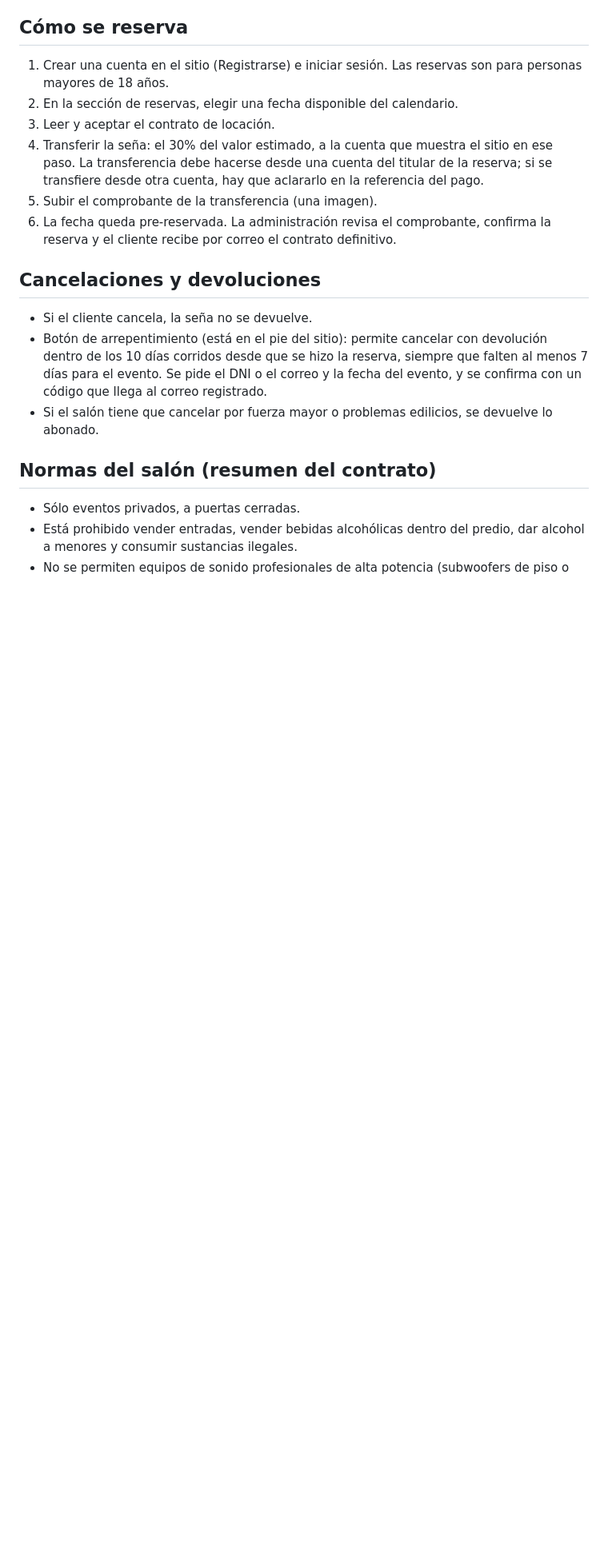
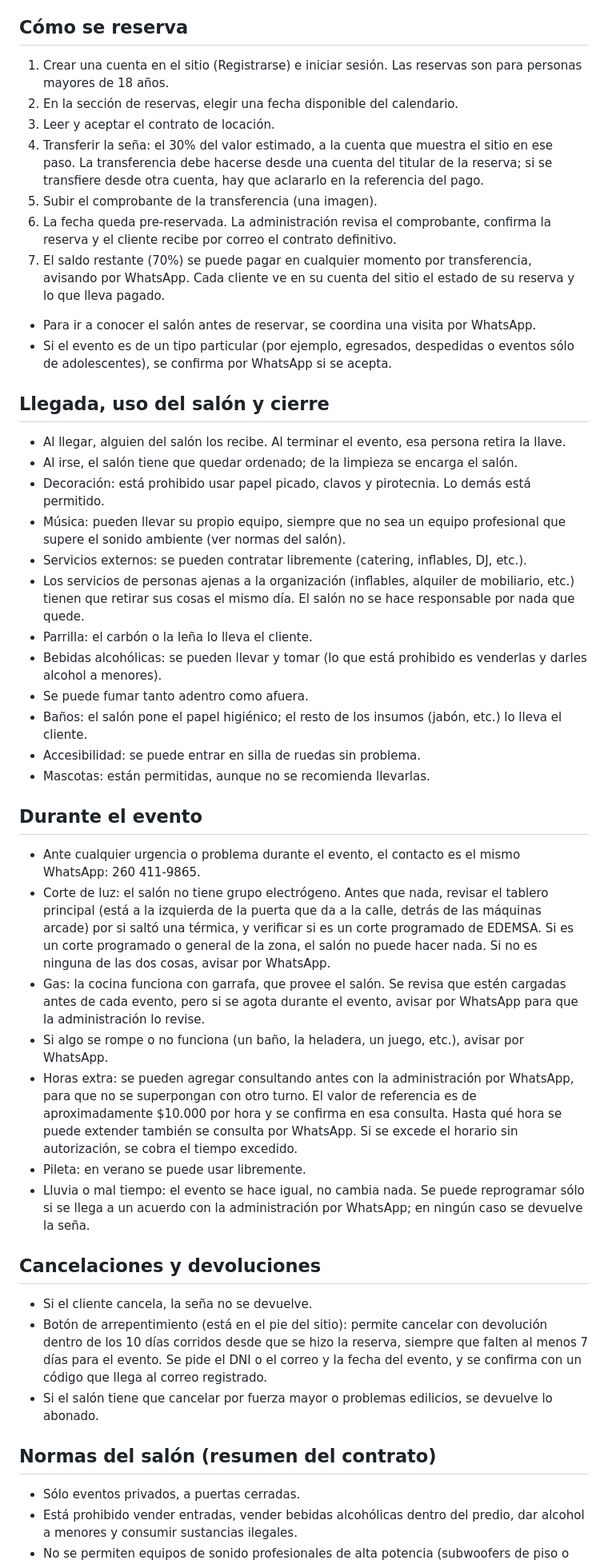
Before and after one commit to maxi627/Salon-de-eventos, a Markdown page: App/chatbot/manual_salon.md, the part around one of its changes. Shown at 80% size. Rendered like a GitHub page; blank space fills up the shorter version.

Commit message:
docs(chatbot): manual con imprevistos, uso del salón, cierre y pago del saldo

```diff
--- a/App/chatbot/manual_salon.md
+++ b/App/chatbot/manual_salon.md
@@ -58,6 +63,35 @@ Ejemplos del largo esperado:
 4. Transferir la seña: el 30% del valor estimado, a la cuenta que muestra el sitio en ese paso. La transferencia debe hacerse desde una cuenta del titular de la reserva; si se transfiere desde otra cuenta, hay que aclararlo en la referencia del pago.
 5. Subir el comprobante de la transferencia (una imagen).
 6. La fecha queda pre-reservada. La administración revisa el comprobante, confirma la reserva y el cliente recibe por correo el contrato definitivo.
+7. El saldo restante (70%) se puede pagar en cualquier momento por transferencia, avisando por WhatsApp. Cada cliente ve en su cuenta del sitio el estado de su reserva y lo que lleva pagado.
+
+- Para ir a conocer el salón antes de reservar, se coordina una visita por WhatsApp.
+- Si el evento es de un tipo particular (por ejemplo, egresados, despedidas o eventos sólo de adolescentes), se confirma por WhatsApp si se acepta.
+
+## Llegada, uso del salón y cierre
+
+- Al llegar, alguien del salón los recibe. Al terminar el evento, esa persona retira la llave.
+- Al irse, el salón tiene que quedar ordenado; de la limpieza se encarga el salón.
+- Decoración: está prohibido usar papel picado, clavos y pirotecnia. Lo demás está permitido.
+- Música: pueden llevar su propio equipo, siempre que no sea un equipo profesional que supere el sonido ambiente (ver normas del salón).
+- Servicios externos: se pueden contratar libremente (catering, inflables, DJ, etc.).
+- Los servicios de personas ajenas a la organización (inflables, alquiler de mobiliario, etc.) tienen que retirar sus cosas el mismo día. El salón no se hace responsable por nada que quede.
+- Parrilla: el carbón o la leña lo lleva el cliente.
+- Bebidas alcohólicas: se pueden llevar y tomar (lo que está prohibido es venderlas y darles alcohol a menores).
+- Se puede fumar tanto adentro como afuera.
+- Baños: el salón pone el papel higiénico; el resto de los insumos (jabón, etc.) lo lleva el cliente.
+- Accesibilidad: se puede entrar en silla de ruedas sin problema.
+- Mascotas: están permitidas, aunque no se recomienda llevarlas.
+
+## Durante el evento
+
+- Ante cualquier urgencia o problema durante el evento, el contacto es el mismo WhatsApp: 260 411-9865.
+- Corte de luz: el salón no tiene grupo electrógeno. Antes que nada, revisar el tablero principal (está a la izquierda de la puerta que da a la calle, detrás de las máquinas arcade) por si saltó una térmica, y verificar si es un corte programado de EDEMSA. Si es un corte programado o general de la zona, el salón no puede hacer nada. Si no es ninguna de las dos cosas, avisar por WhatsApp.
+- Gas: la cocina funciona con garrafa, que provee el salón. Se revisa que estén cargadas antes de cada evento, pero si se agota durante el evento, avisar por WhatsApp para que la administración lo revise.
+- Si algo se rompe o no funciona (un baño, la heladera, un juego, etc.), avisar por WhatsApp.
+- Horas extra: se pueden agregar consultando antes con la administración por WhatsApp, para que no se superpongan con otro turno. El valor de referencia es de aproximadamente $10.000 por hora y se confirma en esa consulta. Hasta qué hora se puede extender también se consulta por WhatsApp. Si se excede el horario sin autorización, se cobra el tiempo excedido.
+- Pileta: en verano se puede usar libremente.
+- Lluvia o mal tiempo: el evento se hace igual, no cambia nada. Se puede reprogramar sólo si se llega a un acuerdo con la administración por WhatsApp; en ningún caso se devuelve la seña.
 
 ## Cancelaciones y devoluciones
 
```
Also changed, not shown: other parts of App/chatbot/manual_salon.md (+7 -2 lines).
